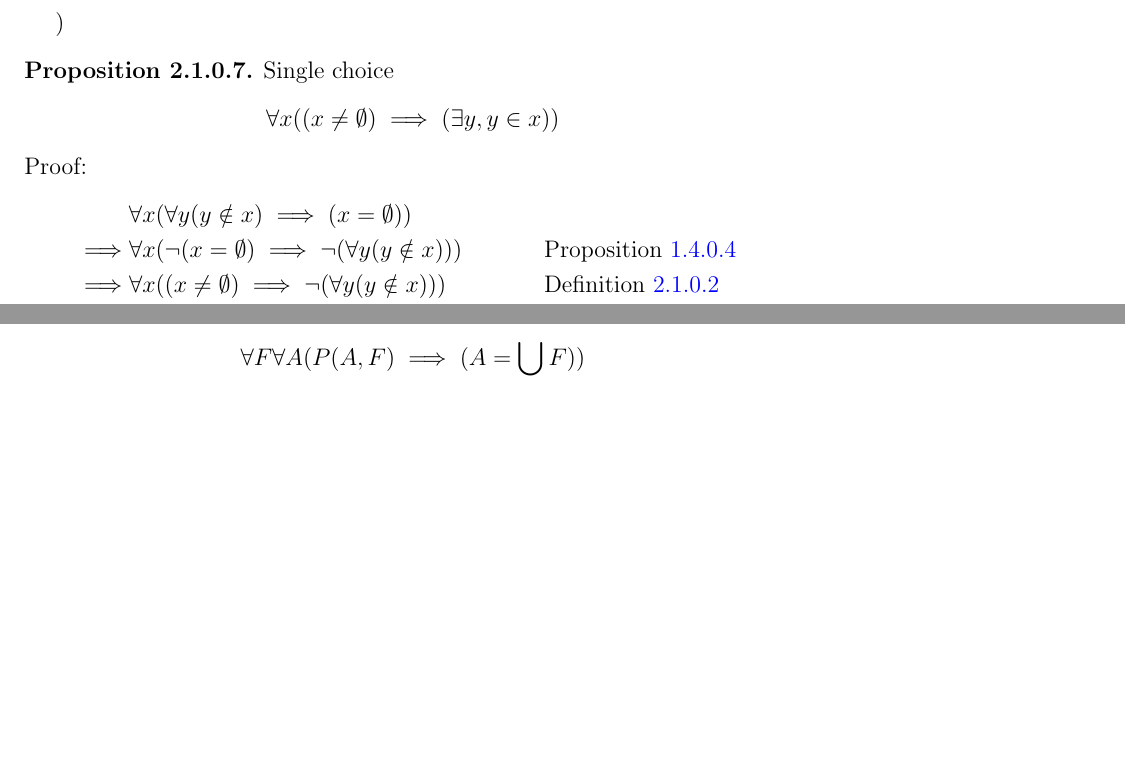
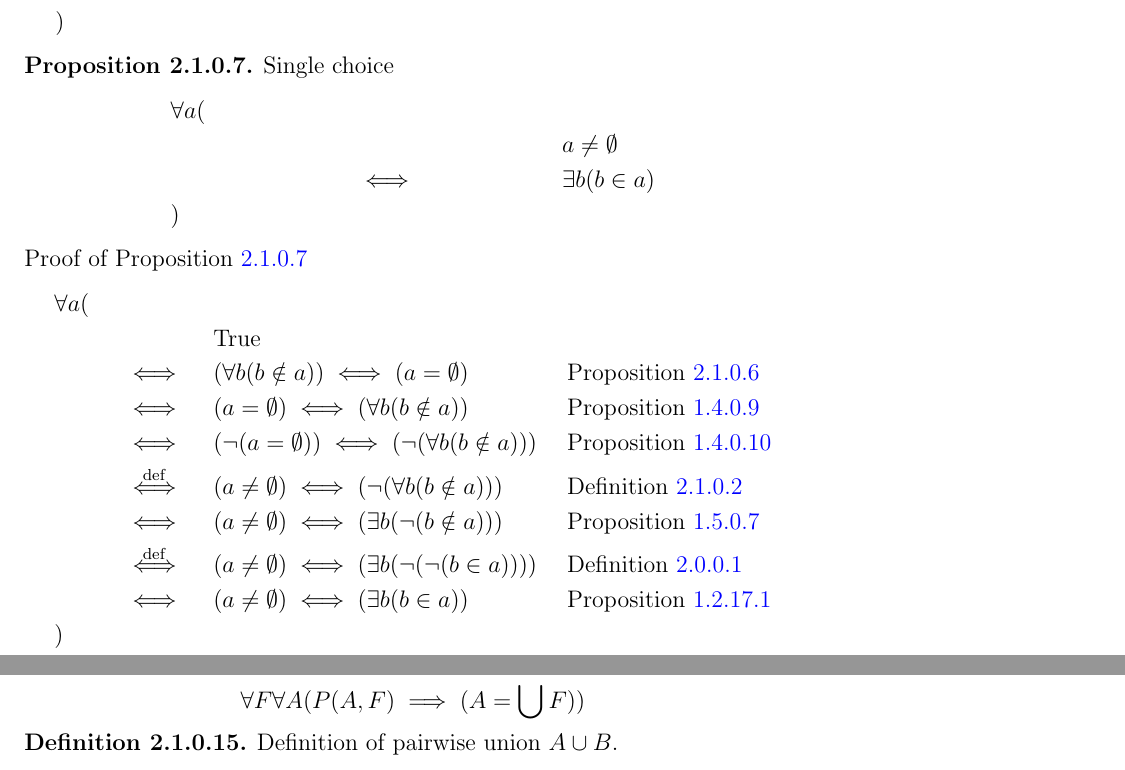
Before and after one commit to samuello1228/Math_Proof, a LaTeX document (Math.tex, which reads tex/set.tex): two parts of pages 16 and 18 of 20 before the commit and two parts of pages 16 and 19 of 20 after it, joined at a grey line, cut so that both start at the same text, the shorter picture padded with empty space. Compiled offline with pdfLaTeX.

Commit message:
add Proposition:single_choice

```diff
--- a/tex/set.tex
+++ b/tex/set.tex
@@ -180,23 +180,33 @@ Proof of Proposition \ref{Proposition:uniqueness_of_empty_set}
 \end{prop}
 
 \begin{prop}
+\label{Proposition:single_choice}
 Single choice
 \begin{align*}
-\forall x((x \neq \emptyset) \implies (\exists y, y \in x))
+& \forall a ( \\
+& \quad && && a \neq \emptyset \\
+& \quad && \iff && \exists b (b \in a) \\
+& )
 \end{align*}
-Proof:
+Proof of Proposition \ref{Proposition:single_choice}
 \begin{align*}
-& \forall x (\forall y (y \notin x) \implies (x=\emptyset)) \\
-\implies & \forall x ( \lnot(x=\emptyset) \implies \lnot (\forall y (y \notin x)) )
-&& \text{Proposition \ref{Proposition:contrapositive}} \\
-\implies & \forall x ( (x \neq \emptyset) \implies \lnot (\forall y (y \notin x)) )
+& \forall a ( \\
+& \quad && && \text{True} \\
+& \quad && \iff && (\forall b (b \notin a)) \iff (a = \emptyset)
+&& \text{Proposition \ref{Proposition:uniqueness_of_empty_set}} \\
+& \quad && \iff && (a = \emptyset) \iff (\forall b (b \notin a))
+&& \text{Proposition \ref{Proposition:iff_symmetric}} \\
+& \quad && \iff && (\lnot (a = \emptyset)) \iff (\lnot (\forall b (b \notin a)))
+&& \text{Proposition \ref{Proposition:iff_contrapositive}} \\
+& \quad && \overset{\operatorname{def}}{\iff} && (a \neq \emptyset) \iff (\lnot (\forall b (b \notin a)))
 && \text{Definition \ref{Definition:neq}} \\
-\implies & \forall x ( (x \neq \emptyset) \implies (\exists y, \lnot(y \notin x)) )
-&& \text{Axiom \ref{Axiom:De_Morgan_1}} \\
-\implies & \forall x ( (x \neq \emptyset) \implies (\exists y, \lnot( \lnot (y \in x))) )
+& \quad && \iff && (a \neq \emptyset) \iff (\exists b (\lnot (b \notin a)))
+&& \text{Proposition \ref{Proposition:De_Morgan_1}} \\
+& \quad && \overset{\operatorname{def}}{\iff} && (a \neq \emptyset) \iff (\exists b (\lnot (\lnot (b \in a))))
 && \text{Definition \ref{Definition:notin}} \\
-\implies & \forall x ( (x \neq \emptyset) \implies (\exists y, y \in x ))
+& \quad && \iff && (a \neq \emptyset) \iff (\exists b (b \in a))
 && \text{Proposition \ref{Proposition:double_negation}} \\
+& )
 \end{align*}
 \end{prop}
 
```
Also changed, not shown: 1 other file.
